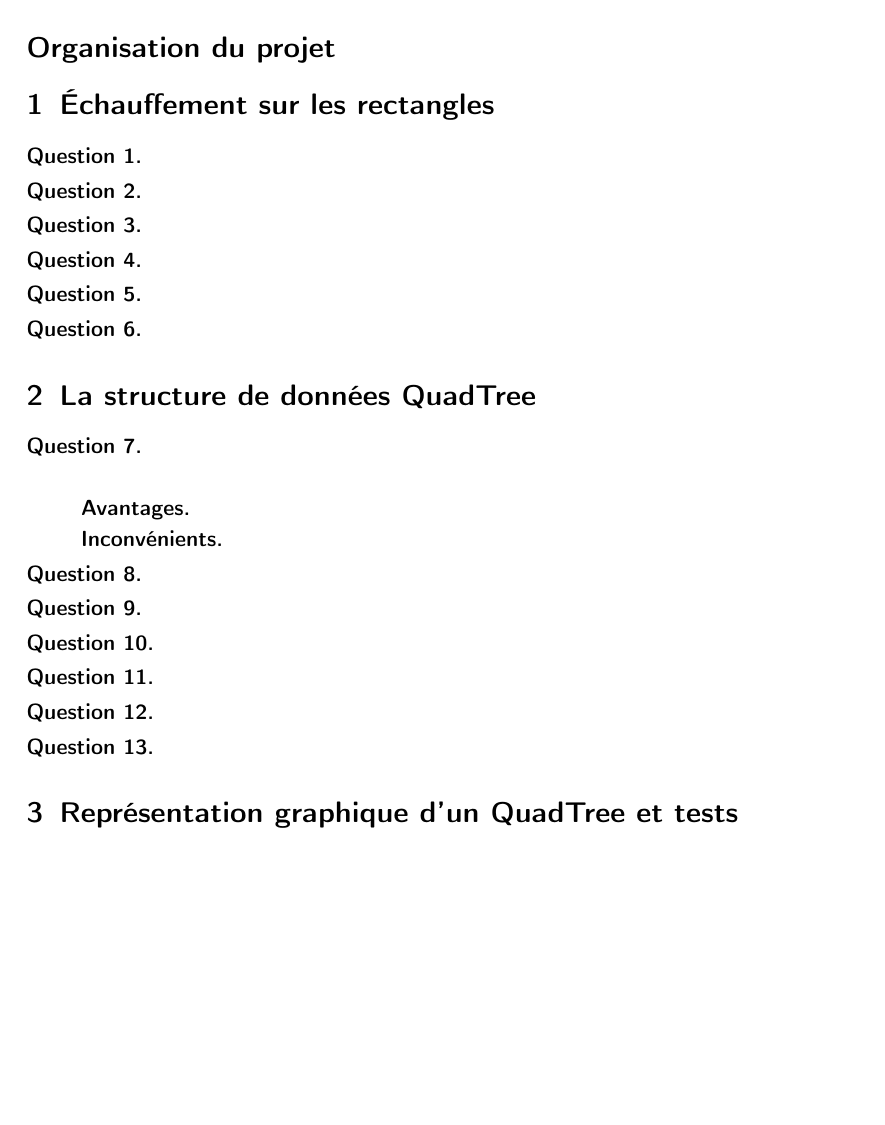
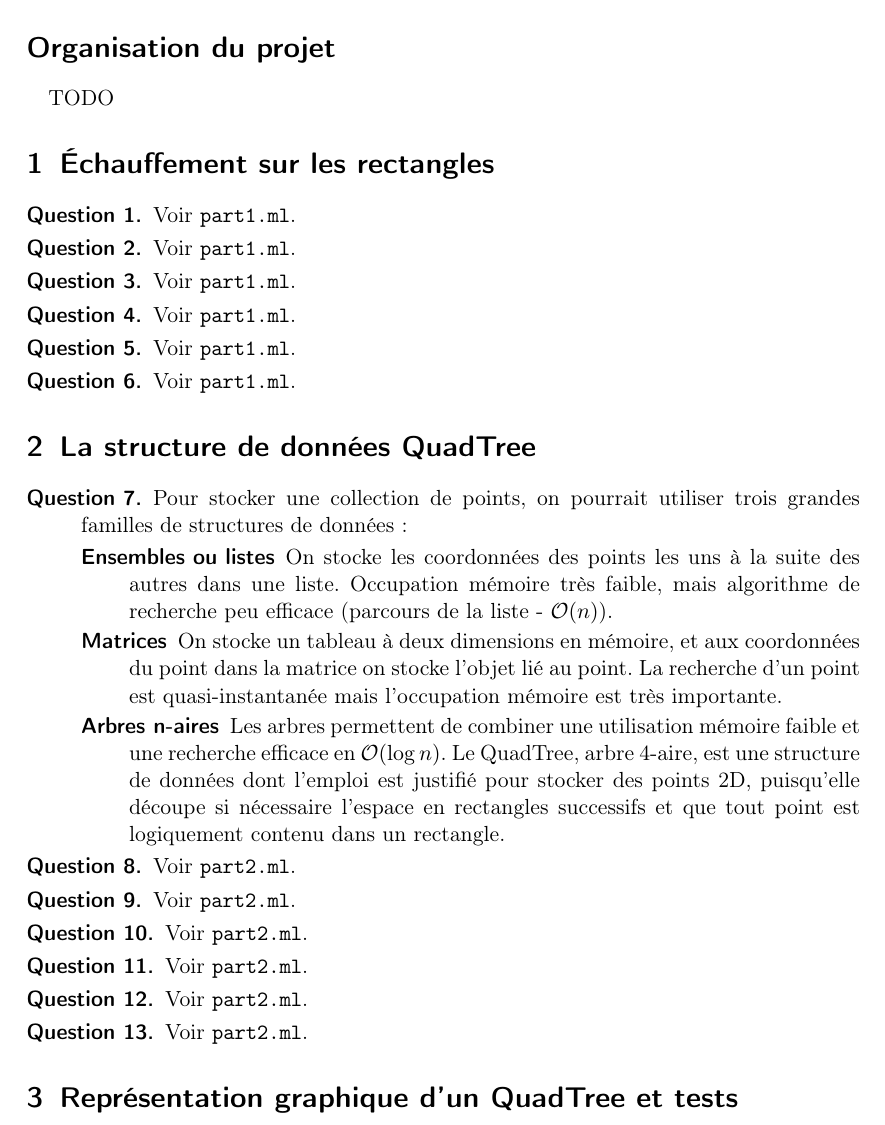
Before and after one commit to qbarrand/ENSIIE-IPRF-quadtree, a LaTeX paper (Report.tex): part of page 2 of 3, cut so that both start at the same text, the shorter picture padded with empty space. Compiled offline with pdfLaTeX.

Commit message:
Answered question 7.

```diff
--- a/Report.tex
+++ b/Report.tex
@@ -49,31 +49,34 @@ Résumé
 
 \section*{Organisation du projet}
 
+TODO
+
 \section{Échauffement sur les rectangles}
 
 \begin{description}
-\item[Question 1.]
-\item[Question 2.]
-\item[Question 3.]
-\item[Question 4.]
-\item[Question 5.]
-\item[Question 6.]
+\item[Question 1.] Voir \texttt{part1.ml}.
+\item[Question 2.] Voir \texttt{part1.ml}.
+\item[Question 3.] Voir \texttt{part1.ml}.
+\item[Question 4.] Voir \texttt{part1.ml}.
+\item[Question 5.] Voir \texttt{part1.ml}.
+\item[Question 6.] Voir \texttt{part1.ml}.
 \end{description}
 
 \section{La structure de données QuadTree}
 
 \begin{description}
-\item[Question 7.] \hfill \\
-	\begin{description}
-	\item[Avantages.]
-	\item[Inconvénients.]
-	\end{description}
-\item[Question 8.]
-\item[Question 9.]
-\item[Question 10.]
-\item[Question 11.]
-\item[Question 12.]
-\item[Question 13.]
+\item[Question 7.] Pour stocker une collection de points, on pourrait utiliser trois grandes familles de structures de données :
+\begin{description}
+\item[Ensembles ou listes] On stocke les coordonnées des points les uns à la suite des autres dans une liste. Occupation mémoire très faible, mais algorithme de recherche peu efficace (parcours de la liste - $\mathcal{O}(n)$).
+\item[Matrices] On stocke un tableau à deux dimensions en mémoire, et aux coordonnées du point dans la matrice on stocke l'objet lié au point. La recherche d'un point est quasi-instantanée mais l'occupation mémoire est très importante.
+\item[Arbres n-aires] Les arbres permettent de combiner une utilisation mémoire faible et une recherche efficace en $\mathcal{O}(\log{}n)$. Le QuadTree, arbre 4-aire, est une structure de données dont l'emploi est justifié pour stocker des points 2D, puisqu'elle découpe si nécessaire l'espace en rectangles successifs et que tout point est logiquement contenu dans un rectangle.
+\end{description}
+\item[Question 8.] Voir \texttt{part2.ml}.
+\item[Question 9.] Voir \texttt{part2.ml}.
+\item[Question 10.] Voir \texttt{part2.ml}.
+\item[Question 11.] Voir \texttt{part2.ml}.
+\item[Question 12.] Voir \texttt{part2.ml}.
+\item[Question 13.] Voir \texttt{part2.ml}.
 \end{description}
 
 \section{Représentation graphique d'un QuadTree et tests}
```
